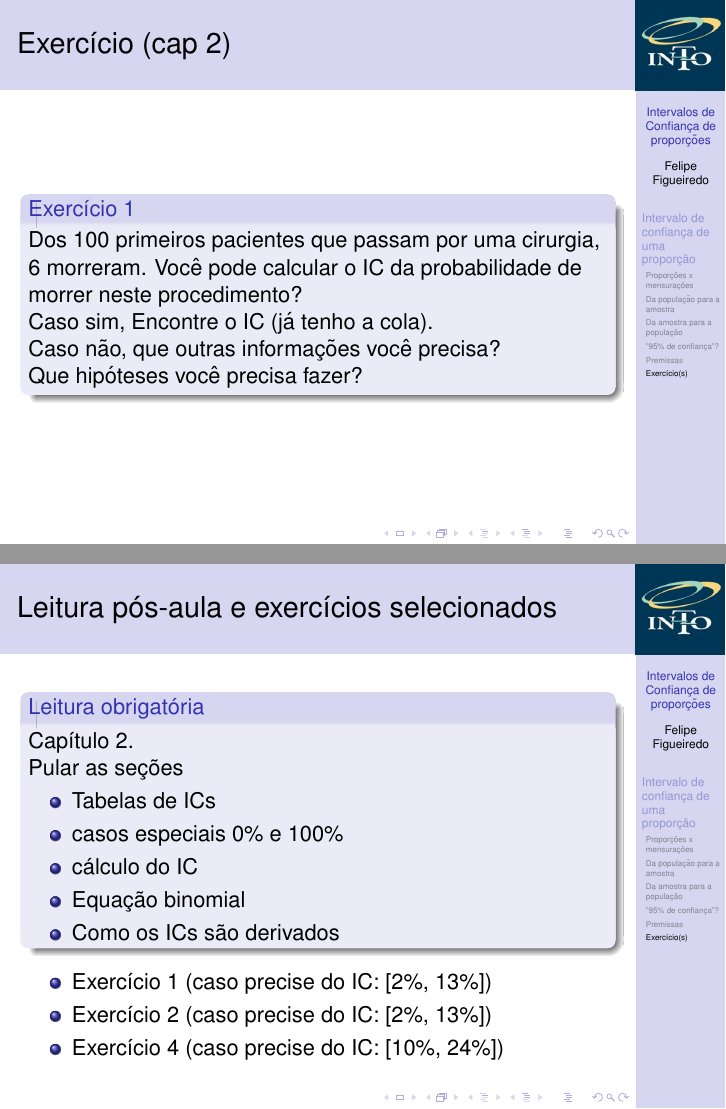
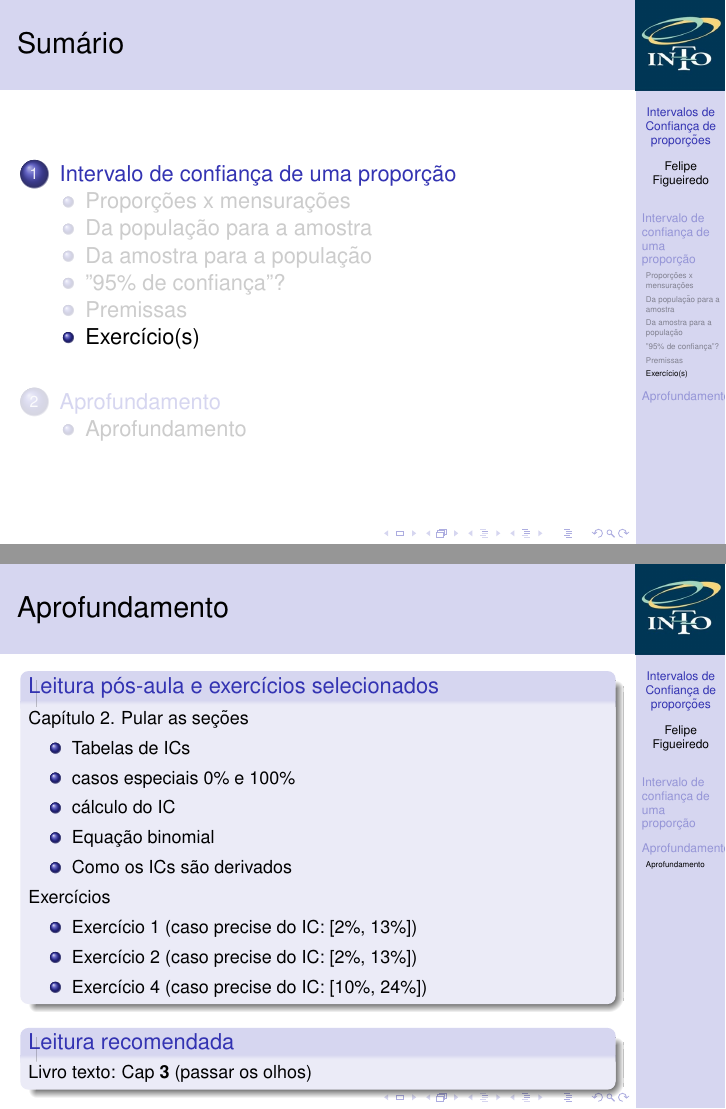
Before and after one commit to philsf/Bioestatistica, LaTeX slides (Aulas/BE-IC-prop-cap2.tex): pages 35 and 36 of 36 before the commit and pages 34 and 37 of 37 after it, joined at a grey line. Compiled offline with pdfLaTeX.

Commit message:
aprofundamento

```diff
--- a/Aulas/BE-IC-prop-cap2.tex
+++ b/Aulas/BE-IC-prop-cap2.tex
@@ -354,11 +354,14 @@
   \end{block}
 \end{frame}
 
-\begin{frame}{Leitura pós-aula e exercícios selecionados}
-  \begin{block}{Leitura obrigatória}
-    Capítulo 2.
+\section{Aprofundamento}
 
-    Pular as seções
+\subsection{Aprofundamento}
+
+\begin{frame}{Aprofundamento}
+  \begin{block}{Leitura pós-aula e exercícios selecionados}
+    \footnotesize
+    Capítulo 2. Pular as seções
     \begin{itemize}
     \item Tabelas de ICs
     \item casos especiais 0\% e 100\%
@@ -367,12 +370,19 @@
     \item Como os ICs são derivados
     \end{itemize}
 
+    Exercícios
+
+    \begin{itemize}
+    \item Exercício 1 (caso precise do IC: [2\%, 13\%])
+    \item Exercício 2 (caso precise do IC: [2\%, 13\%])
+    \item Exercício 4 (caso precise do IC: [10\%, 24\%])
+    \end{itemize}
   \end{block}
-  \begin{itemize}
-  \item Exercício 1 (caso precise do IC: [2\%, 13\%])
-  \item Exercício 2 (caso precise do IC: [2\%, 13\%])
-  \item Exercício 4 (caso precise do IC: [10\%, 24\%])
-  \end{itemize}
+
+  \begin{block}{Leitura recomendada}
+    \footnotesize
+    Livro texto: Cap {\bf 3} (passar os olhos)
+  \end{block}
 \end{frame}
 
 \end{document}
```
